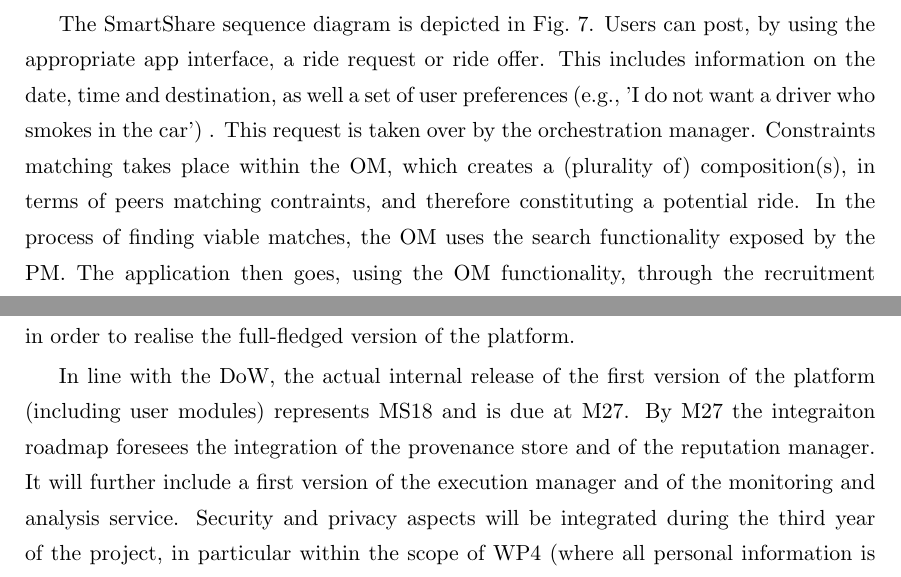
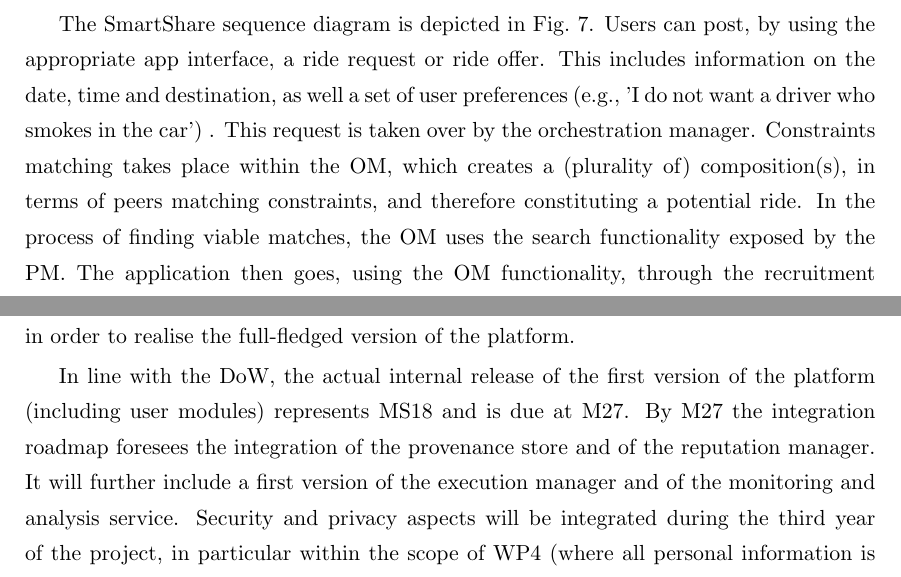
Before and after one commit to danielmiorandi/smartsocd82, a LaTeX document (main.tex, which reads sections/apps.tex, sections/conclusions.tex): two parts of pages 22 and 28 of 29, joined at a grey line, cut so that both start at the same text. Compiled offline with pdfLaTeX.

Commit message:
ce semo quasi

```diff
--- a/sections/apps.tex
+++ b/sections/apps.tex
@@ -81,7 +81,7 @@
 
 %Given these qualities, SmartShare is a perfect setting within which to engage in SmartSociety research as it allows us to study key research questions addressed by the project.
 
-The SmartShare sequence diagram is depicted in Fig.~\ref{fig:smartshare}. Users can post, by using the appropriate app interface, a ride request or ride offer. This includes information on the date, time and destination, as well a set of user preferences (e.g., 'I do not want a driver who smokes in the car') . This request is taken over by the orchestration manager. Constraints matching takes place within the OM, which creates a (plurality of) composition(s), in terms of peers matching contraints, and therefore constituting a potential ride. In the process of finding viable matches, the OM uses the search functionality exposed by the PM.
+The SmartShare sequence diagram is depicted in Fig.~\ref{fig:smartshare}. Users can post, by using the appropriate app interface, a ride request or ride offer. This includes information on the date, time and destination, as well a set of user preferences (e.g., 'I do not want a driver who smokes in the car') . This request is taken over by the orchestration manager. Constraints matching takes place within the OM, which creates a (plurality of) composition(s), in terms of peers matching constraints, and therefore constituting a potential ride. In the process of finding viable matches, the OM uses the search functionality exposed by the PM.
 %This information, together with the profile of the requesting user, are used by the SmartShare application to create a composition: peers matching both request constraints and user profile are identified and returned as a possible composition.
 The application then goes, using the OM functionality, through the recruitment (negotiation) process, in which each peer identified in the composition is contacted over the preferred communication channel and asked to confirm the participation in the ride. Peers provide individual ride agreement. If all intended peers provide a confirmation, the ride is fully agreed and execution can start. Execution can involve a number of steps, whose transitions are managed by the Execution Manager. Each step may include feedback from the users/peers.
 % Once the negotiation is successfully completed, an agreed ride plan is created, and the task execution (i.e., the actual ride) can take place.
--- a/sections/conclusions.tex
+++ b/sections/conclusions.tex
@@ -1,6 +1,6 @@
 In this deliverable we have described the core structure of the SmartSociety platform. At the moment the platform integrates four key components: peer manager, orchestration manager, communication middleware and application runtime. This 'minified' version of the platform is sufficient for developing applications and run experiments. It further represents the core around which the other components will be integrated and deployed in order to realise the full-fledged version of the platform.
 
-In line with the DoW, the actual internal release of the first version of the platform (including user modules) represents MS18 and is due at M27. By M27 the integraiton roadmap foresees the integration of the provenance store and of the reputation manager. It will further include a first version of the execution manager and of the monitoring and analysis service. Security and privacy aspects will be integrated during the third year of the project, in particular within the scope of WP4 (where all personal information is stored). The programming framework development will be strictly aligned with the platform functionality enhancement and will support the easy registration and deployment of applications. The context manager will be integrated with the peer manager in the course of 2015. The incentives manager will be integrated in a later stage of the project, the actual integration date depending on the progress of research activities within WP5. Further work will be carried out in a dialogue with WP1 in terms of devising mechanisms supporting various governance models for the platform. Last, but not least, the development of the platform will also reflect the work on exploitation plans and potential business models carried out within the scope of WP10.
+In line with the DoW, the actual internal release of the first version of the platform (including user modules) represents MS18 and is due at M27. By M27 the integration roadmap foresees the integration of the provenance store and of the reputation manager. It will further include a first version of the execution manager and of the monitoring and analysis service. Security and privacy aspects will be integrated during the third year of the project, in particular within the scope of WP4 (where all personal information is stored). The programming framework development will be strictly aligned with the platform functionality enhancement and will support the easy registration and deployment of applications. The context manager will be integrated with the peer manager in the course of 2015. The incentives manager will be integrated in a later stage of the project, the actual integration date depending on the progress of research activities within WP5. Further work will be carried out in a dialogue with WP1 in terms of devising mechanisms supporting various governance models for the platform. Last, but not least, the development of the platform will also reflect the work on exploitation plans and potential business models carried out within the scope of WP10.
 
 The second platform prototype (including validation results from lab experiments) will be delivered as D8.3 at M30.
 
```
Also changed, not shown: sections/architecture.tex (+1 -1 lines), sections/apps.tex (2 more changed lines).
